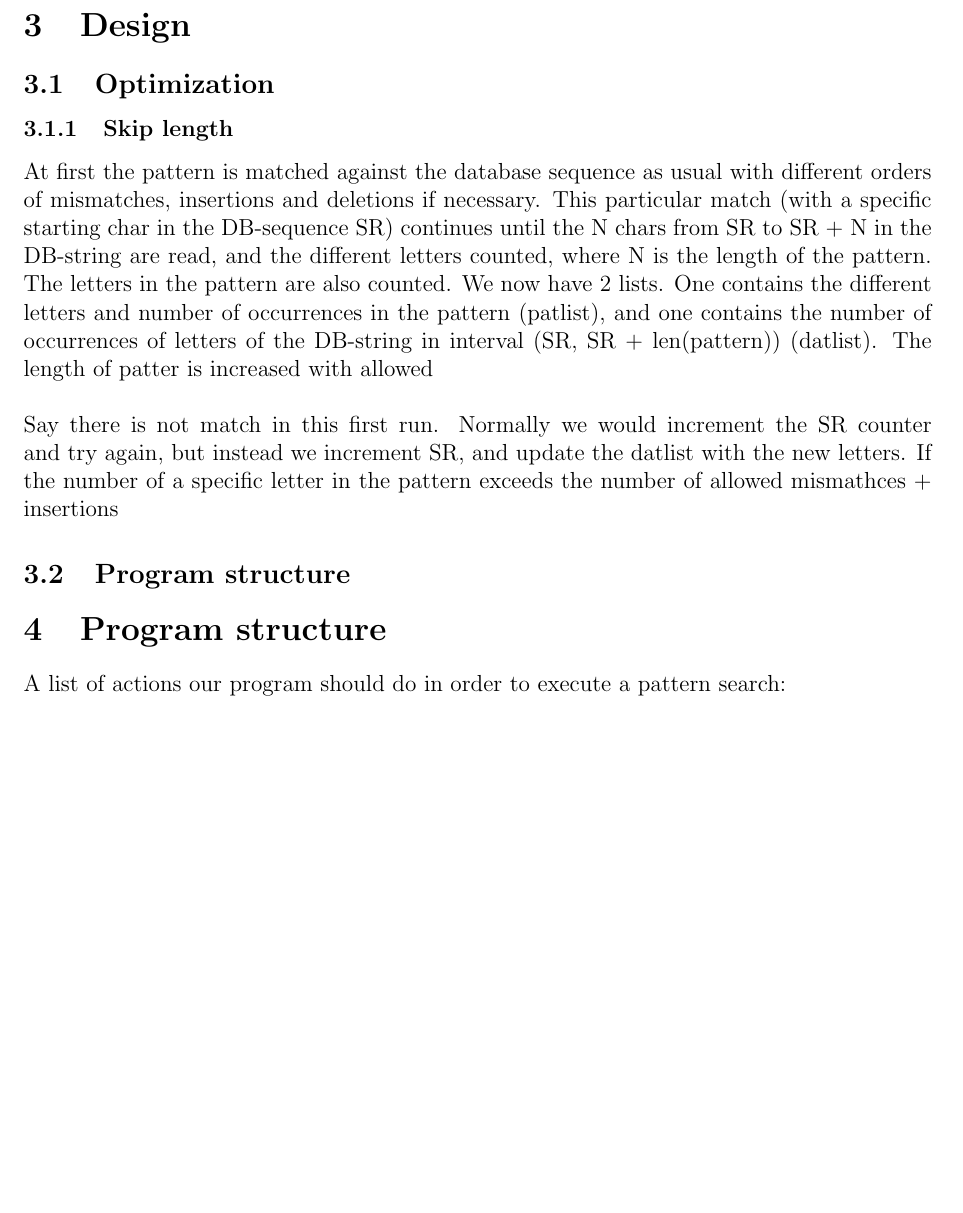
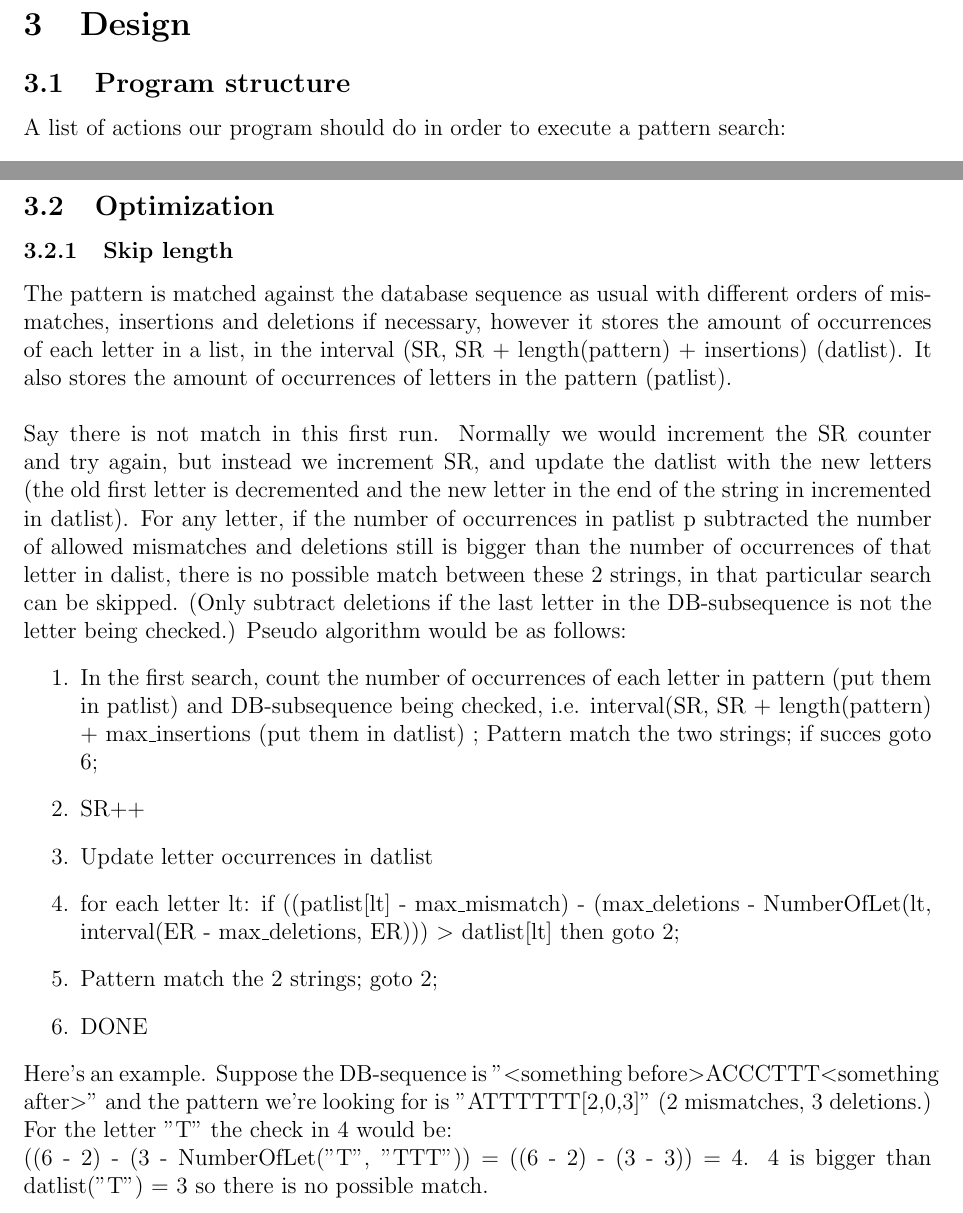
Before and after one commit to DIKU-bachelor/ScanForMatch, a LaTeX document (Report.tex): part of page 6 of 7 before the commit and two parts of pages 6 and 7 of 7 after it, the two joined at a grey line, cut so that both start at the same text, the shorter picture padded with empty space. Compiled offline with pdfLaTeX.

Commit message:
Optimization again

```diff
--- a/Report.tex
+++ b/Report.tex
@@ -180,24 +180,9 @@ The smart result of this comparing algorithm is that you only need to compare on
 \item The bit wise "and" operation: 0001 \& 1101 = 0001
 \item The result is then compared with A again to see if the compare was successful
 \end{itemize}
-
 In order to use this he has converted both the data and the pattern with the conversion\_table. \\
 \section{Design}
-\subsection{Optimization}
-\subsubsection{Skip length}
-At first the pattern is matched against the database sequence as usual with different orders of mismatches, insertions and
-deletions if necessary. This particular match (with a specific starting char in the DB-sequence SR) continues until
-the N chars from SR to SR + N in the DB-string are read, and the different letters counted, where N is the length of the
-pattern. The letters in the pattern are also counted. We now have 2 lists. One contains the different letters and number
-of occurrences in the pattern (patlist), and one contains the number of occurrences of letters of the DB-string in interval
-(SR, SR + len(pattern)) (datlist). The length of patter is increased with allowed  \\ \\
-Say there is not match in this first run. Normally we would increment the SR counter and try again, but instead we
-increment SR, and update the datlist with the new letters. If the number of a specific letter in the pattern exceeds the
-number of allowed mismathces + insertions
 \subsection{Program structure}
-
-
-\section{Program structure}
 A list of actions our program should do in order to execute a pattern search:
 \begin{itemize}
 \item Read and parse the input line. E.g. "scanFM 'ATTGCCCC[0,1,2]' 'data.txt'". Possibility of writing "$->$ 'output.txt'"
@@ -215,7 +200,34 @@ If the search for each PUNIT returns True the match is saved.
 Types of PUNITs that we need
 \begin{itemize}
 \item EXACT - A PUNIT of this type consists of either of the letters 'A', 'C', 'G' and 'T' or any number of the wildcards.
-\item
 \end{itemize}
 
+\subsection{Optimization}
+\subsubsection{Skip length}
+The pattern is matched against the database sequence as usual with different orders of mismatches, insertions and
+deletions if necessary, however it stores the amount of occurrences of each letter in a list, in the interval
+(SR, SR + length(pattern) + insertions) (datlist).
+It also stores the amount of occurrences of letters in the pattern (patlist). \\ \\
+Say there is not match in this first run. Normally we would increment the SR counter and try again, but instead we
+increment SR, and update the datlist with the new letters (the old first letter is decremented and the new letter in the
+end of the string in incremented in datlist). For any letter, if the number of occurrences in patlist p subtracted the
+number of allowed mismatches and deletions still is bigger than the number of occurrences of that letter in dalist, there is no
+possible match between these 2 strings, in that particular search can be skipped. (Only subtract deletions if the last letter
+in the DB-subsequence is not the letter being checked.) Pseudo algorithm would be as follows:
+\begin{enumerate}
+\item In the first search, count the number of occurrences of each letter in pattern (put them in patlist)
+and DB-subsequence being checked, i.e. interval(SR, SR + length(pattern) + max\_insertions (put them in datlist)
+; Pattern match the two strings; if succes goto 6;
+\item SR++
+\item Update letter occurrences in datlist
+\item for each letter lt: if ((patlist[lt] - max\_mismatch) - (max\_deletions -
+NumberOfLet(lt, interval(ER - max\_deletions, ER))) $>$ datlist[lt] then goto 2;
+\item Pattern match the 2 strings; goto 2;
+\item DONE
+\end{enumerate}
+Here's an example. Suppose the DB-sequence is "$<$something before$>$ACCCTTT$<$something after$>$" and the pattern we're
+looking for is "ATTTTTT[2,0,3]" (2 mismatches, 3 deletions.) For the letter "T" the check in 4 would be: \\
+((6 - 2) - (3 - NumberOfLet("T", "TTT")) = ((6 - 2) - (3 - 3)) = 4. 4 is bigger than datlist("T") = 3 so there is no
+possible match.
+
 \end{document}
```
Also changed, not shown: Report.pdf, 5 other files.
